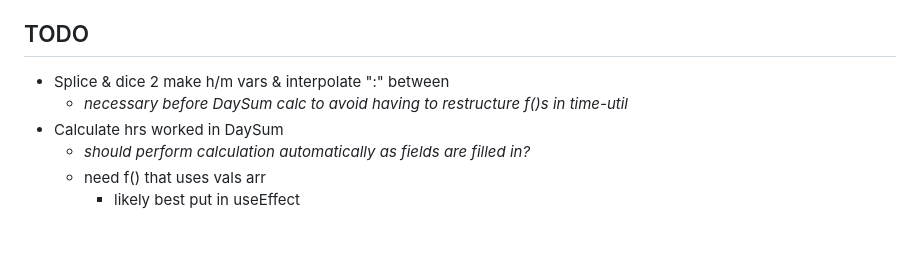
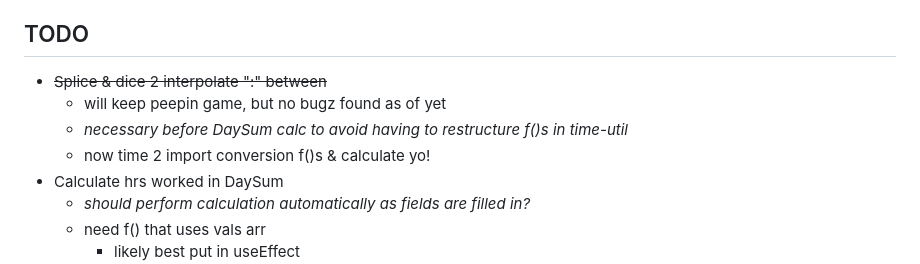
Before and after one commit to Sebastion-Vigil/parte-de-horas, a Markdown page: README.md, the part around the change. Drawn GitHub-style; blank space fills up the shorter version.

```diff
--- a/README.md
+++ b/README.md
@@ -12,8 +12,10 @@
    * _outputs standard time back to user_
 
 ## TODO
- - Splice & dice 2 make h/m vars & interpolate ":" between
+ - ~~Splice & dice 2 interpolate ":" between~~
+   * will keep peepin game, but no bugz found as of yet
    * _necessary before DaySum calc to avoid having to restructure f()s in time-util_
+   * now time 2 import conversion f()s & calculate yo!
  - Calculate hrs worked in DaySum
    * _should perform calculation automatically as fields are filled in?_
    * need f() that uses vals arr
```
